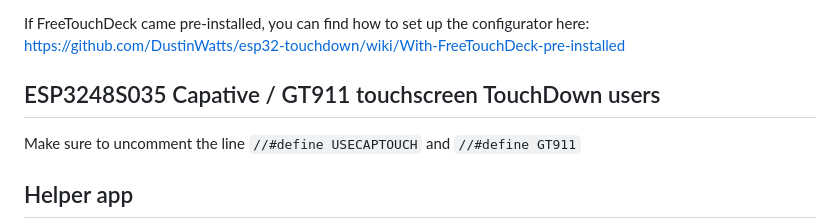
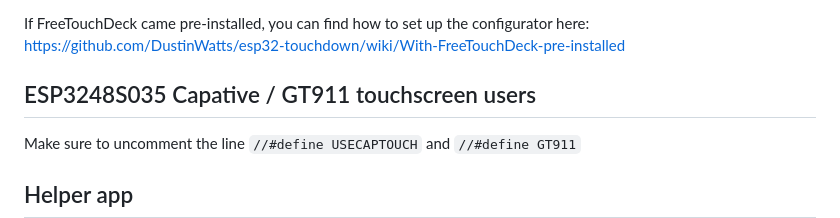
Before and after one commit to DustinWatts/FreeTouchDeck, a Markdown page: README.md, the part around the change. Drawn GitHub-style.

```diff
--- a/README.md
+++ b/README.md
@@ -27,7 +27,7 @@ And if you wish to use the speaker uncomment the line `//#define speakerPin 26`
 If FreeTouchDeck came pre-installed, you can find how to set up the configurator here:
 https://github.com/DustinWatts/esp32-touchdown/wiki/With-FreeTouchDeck-pre-installed
 
-## ESP3248S035 Capative / GT911 touchscreen TouchDown users
+## ESP3248S035 Capative / GT911 touchscreen users
 
 Make sure to uncomment the line `//#define USECAPTOUCH` and `//#define GT911`
 
```
